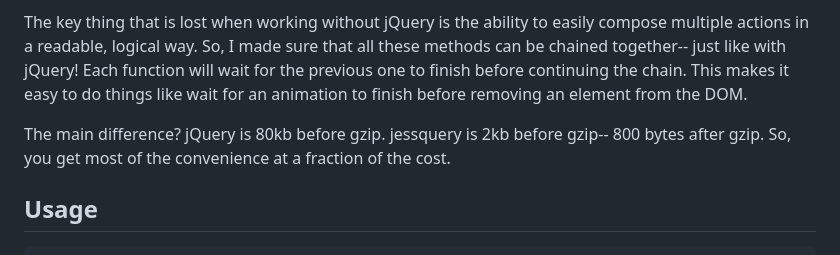
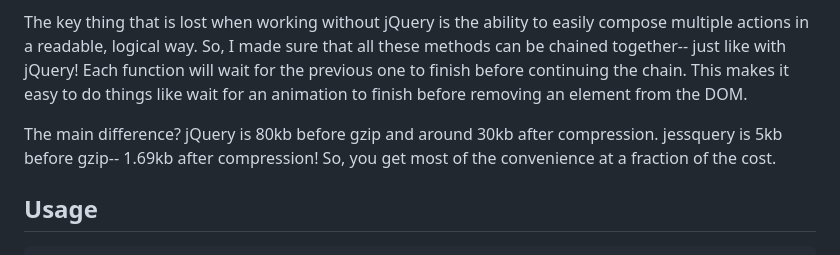
Before and after one commit to jazzypants1989/jessquery, a Markdown page: README.md, the part around the change. GitHub-like rendering.

Commit message:
readme tweak

```diff
--- a/README.md
+++ b/README.md
@@ -4,7 +4,7 @@
 
 The key thing that is lost when working without jQuery is the ability to easily compose multiple actions in a readable, logical way. So, I made sure that all these methods can be chained together-- just like with jQuery! Each function will wait for the previous one to finish before continuing the chain. This makes it easy to do things like wait for an animation to finish before removing an element from the DOM.
 
-The main difference? jQuery is 80kb before gzip. jessquery is 2kb before gzip-- 800 bytes after gzip. So, you get most of the convenience at a fraction of the cost.
+The main difference? jQuery is 80kb before gzip and around 30kb after compression. jessquery is 5kb before gzip-- 1.69kb after compression! So, you get most of the convenience at a fraction of the cost.
 
 ## Usage
 
```
